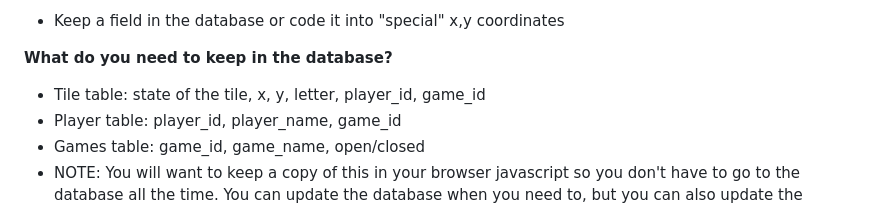
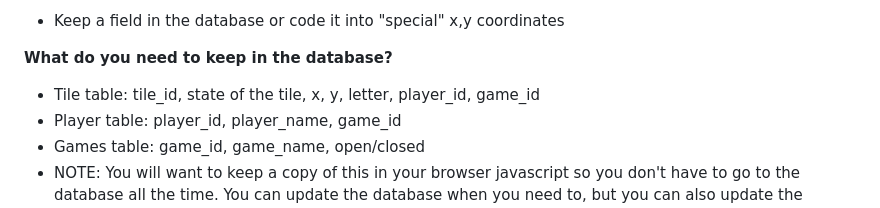
Before and after one commit to AUP-CS3051-SP23/CS3051-demos, a Markdown page: Bananagrams/README.md, the part around the change. Rendered like a GitHub page.

Commit message:
Small changes to Bananagram README

```diff
--- a/Bananagrams/README.md
+++ b/Bananagrams/README.md
@@ -61,7 +61,7 @@ or look like an empty spot on the board)
   - Keep a field in the database or code it into "special" x,y coordinates
 
 **What do you need to keep in the database?**
-  - Tile table: state of the tile, x, y, letter, player_id, game_id
+  - Tile table: tile_id, state of the tile, x, y, letter, player_id, game_id
   - Player table: player_id, player_name, game_id
   - Games table: game_id, game_name, open/closed
   - NOTE: You will want to keep a copy of this in your browser javascript so you
```
